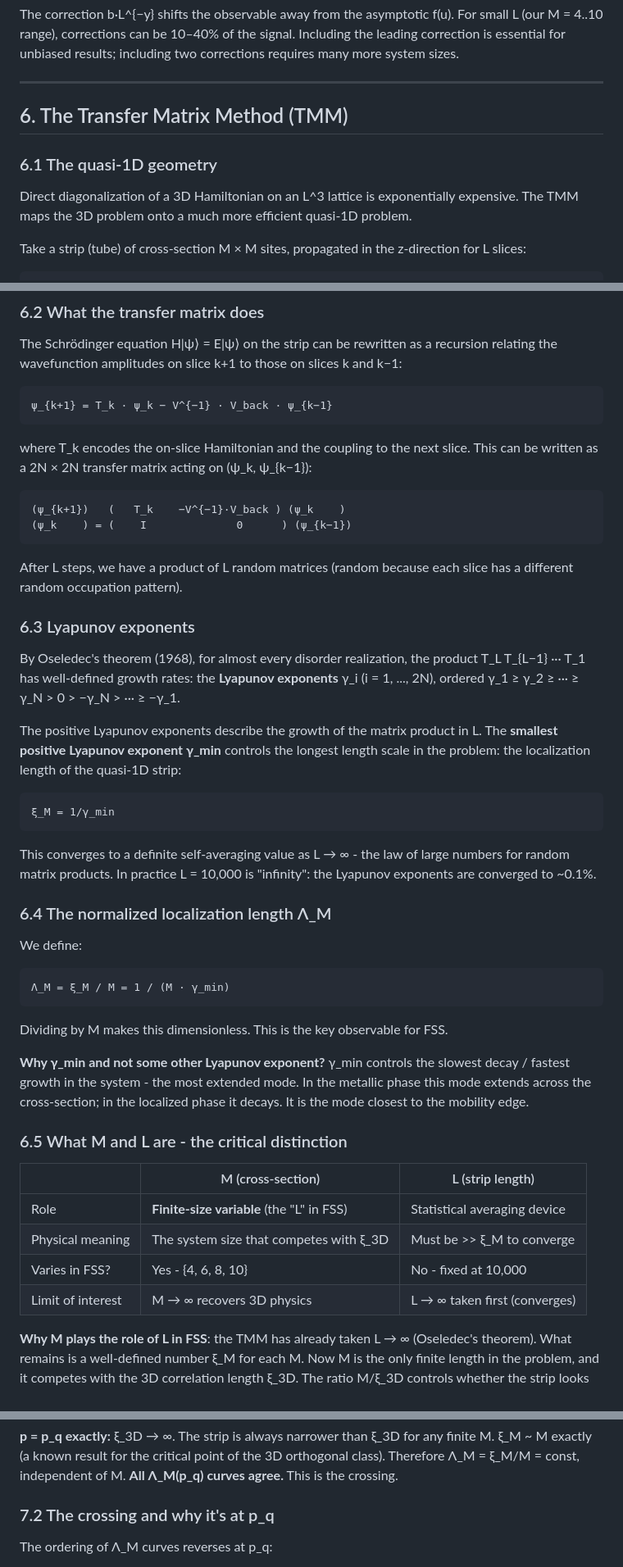
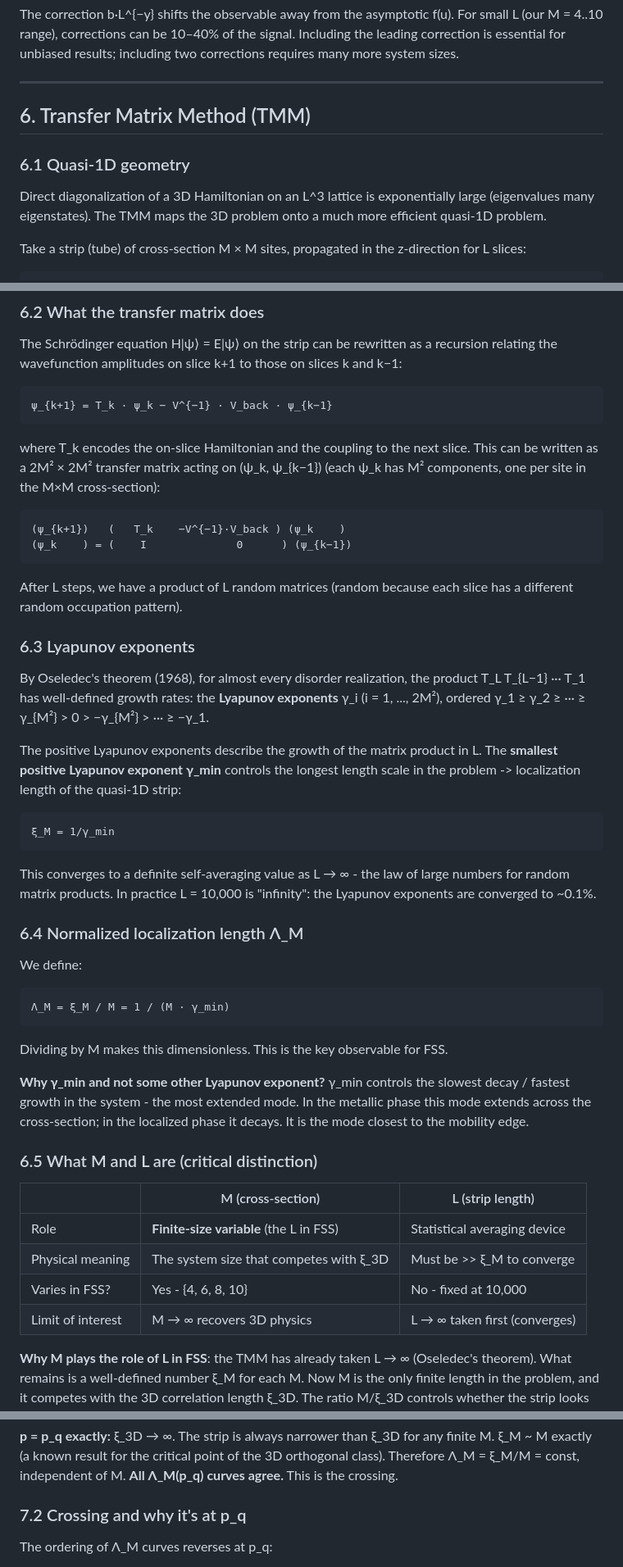
Before and after one commit to peti12352/qm_anderson, a Markdown page: docs/physics_notes.md, 3 parts joined by grey strips. Shown at 82% size. GitHub-like rendering.

Commit message:
docs: replace undefined N with M² in TMM transfer matrix section
Co-Authored-By: Claude Sonnet 4.6 <noreply@anthropic.com>

````diff
--- a/docs/physics_notes.md
+++ b/docs/physics_notes.md
@@ -302,12 +302,12 @@ requires many more system sizes.
 
 ---
 
-## 6. The Transfer Matrix Method (TMM)
+## 6. Transfer Matrix Method (TMM)
 
-### 6.1 The quasi-1D geometry
+### 6.1 Quasi-1D geometry
 
 Direct diagonalization of a 3D Hamiltonian on an L^3 lattice is exponentially
-expensive. The TMM maps the 3D problem onto a much more efficient quasi-1D problem.
+large (eigenvalues many eigenstates). The TMM maps the 3D problem onto a much more efficient quasi-1D problem.
 
 Take a strip (tube) of cross-section M × M sites, propagated in the z-direction for
 L slices:
@@ -333,7 +333,8 @@ relating the wavefunction amplitudes on slice k+1 to those on slices k and k−1
 ```
 
 where T_k encodes the on-slice Hamiltonian and the coupling to the next slice. This
-can be written as a 2N × 2N transfer matrix acting on (ψ_k, ψ_{k−1}):
+can be written as a 2M² × 2M² transfer matrix acting on (ψ_k, ψ_{k−1})
+(each ψ_k has M² components, one per site in the M×M cross-section):
 
 ```
 (ψ_{k+1})   (   T_k    −V^{−1}·V_back ) (ψ_k    )
@@ -347,11 +348,11 @@ a different random occupation pattern).
 
 By Oseledec's theorem (1968), for almost every disorder realization, the product
 T_L T_{L−1} ··· T_1 has well-defined growth rates: the **Lyapunov exponents** γ_i
-(i = 1, ..., 2N), ordered γ_1 ≥ γ_2 ≥ ··· ≥ γ_N > 0 > −γ_N > ··· ≥ −γ_1.
+(i = 1, ..., 2M²), ordered γ_1 ≥ γ_2 ≥ ··· ≥ γ_{M²} > 0 > −γ_{M²} > ··· ≥ −γ_1.
 
 The positive Lyapunov exponents describe the growth of the matrix product in L. The
 **smallest positive Lyapunov exponent γ_min** controls the longest length scale in
-the problem: the localization length of the quasi-1D strip:
+the problem -> localization length of the quasi-1D strip:
 
 ```
 ξ_M = 1/γ_min
@@ -361,7 +362,7 @@ This converges to a definite self-averaging value as L → ∞ - the law of larg
 for random matrix products. In practice L = 10,000 is "infinity": the Lyapunov
 exponents are converged to ~0.1%.
 
-### 6.4 The normalized localization length Λ_M
+### 6.4 Normalized localization length Λ_M
 
 We define:
 
@@ -376,14 +377,14 @@ decay / fastest growth in the system - the most extended mode. In the metallic p
 this mode extends across the cross-section; in the localized phase it decays. It is
 the mode closest to the mobility edge.
 
-### 6.5 What M and L are - the critical distinction
+### 6.5 What M and L are (critical distinction)
 
-| | M (cross-section) | L (strip length) |
-|---|---|---|
-| Role | **Finite-size variable** (the "L" in FSS) | Statistical averaging device |
-| Physical meaning | The system size that competes with ξ_3D | Must be >> ξ_M to converge |
-| Varies in FSS? | Yes - {4, 6, 8, 10} | No - fixed at 10,000 |
-| Limit of interest | M → ∞ recovers 3D physics | L → ∞ taken first (converges) |
+|                   | M (cross-section)                       | L (strip length)              |
+| ----------------- | --------------------------------------- | ----------------------------- |
+| Role              | **Finite-size variable** (the L in FSS) | Statistical averaging device  |
+| Physical meaning  | The system size that competes with ξ_3D | Must be >> ξ_M to converge    |
+| Varies in FSS?    | Yes - {4, 6, 8, 10}                     | No - fixed at 10,000          |
+| Limit of interest | M → ∞ recovers 3D physics               | L → ∞ taken first (converges) |
 
 **Why M plays the role of L in FSS**: the TMM has already taken L → ∞ (Oseledec's
 theorem). What remains is a well-defined number ξ_M for each M. Now M is the only
@@ -412,7 +413,7 @@ approximately constant or grows slightly with M.
 (a known result for the critical point of the 3D orthogonal class). Therefore Λ_M =
 ξ_M/M = const, independent of M. **All Λ_M(p_q) curves agree.** This is the crossing.
 
-### 7.2 The crossing and why it's at p_q
+### 7.2 Crossing and why it's at p_q
 
 The ordering of Λ_M curves reverses at p_q:
 - For p < p_q: Λ_4 > Λ_6 > Λ_8 > Λ_10 (smaller M → larger Λ, because smaller
````
